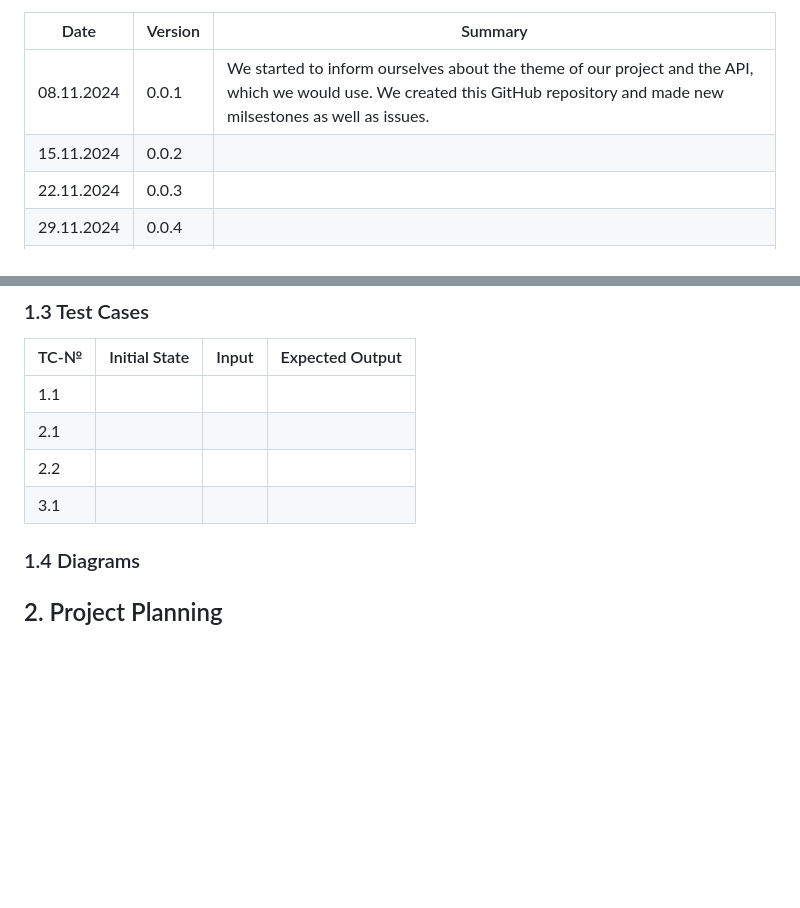
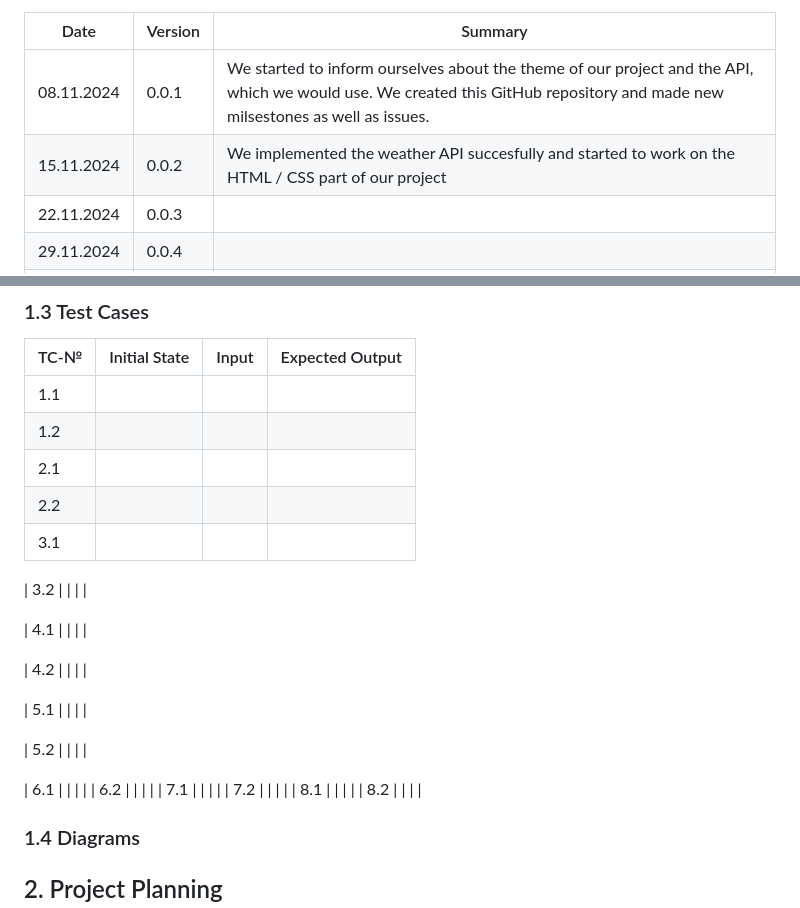
Before and after one commit to x5mii/WeatherApp, a Markdown page: Documentation.md, 2 parts joined by grey strips. GitHub-like rendering; blank space fills up the shorter version.

```diff
--- a/Documentation.md
+++ b/Documentation.md
@@ -5,7 +5,7 @@
 | Date     | Version | Summary                                                                                              |
 |----------|---------|------------------------------------------------------------------------------------------------------|
 | 08.11.2024 | 0.0.1   | We started to inform ourselves about the theme of our project and the API, which we would use. We created this GitHub repository and made new milsestones as well as issues.     |
-| 15.11.2024 | 0.0.2   |       |
+| 15.11.2024 | 0.0.2   | We implemented the weather API succesfully and started to work on the HTML / CSS part of our project      |
 | 22.11.2024 | 0.0.3   |       |
 | 29.11.2024 | 0.0.4   |       |
 | 6.12.2024  | 0.0.5   |       |
@@ -38,9 +38,28 @@ Our weather app is a responsive weather dashboard that allows users to search fo
 | TC-№ | Initial State                                | Input                                         | Expected Output                                             |
 |------|---------------------------------------------|-----------------------------------------------|--------------------------------------------------------------|
 | 1.1    |                                             |                                               |                                                              |
+| 1.2    |                                             |                                               |                                                              |
 | 2.1    |                                             |                                               |                                                              |
 | 2.2    |                                             |                                               |                                                              |
 | 3.1    |                                             |                                               |                                                              |
+
+| 3.2    |                                             |                                               |                                                              |
+
+| 4.1    |                                             |                                               |                                                              |
+
+| 4.2    |                                             |                                               |                                                              |
+
+| 5.1    |                                             |                                               |                                                              |
+
+| 5.2    |                                             |                                               |                                                              |
+
+| 6.1    |                                             |                                               |                                                              |
+| 6.2    |                                             |                                               |                                                              |
+| 7.1    |                                             |                                               |                                                              |
+| 7.2    |                                             |                                               |                                                              |
+| 8.1    |                                             |                                               |                                                              |
+| 8.2    |                                             |                                               |                                                              |
+
 
 
 ### 1.4 Diagrams
```
